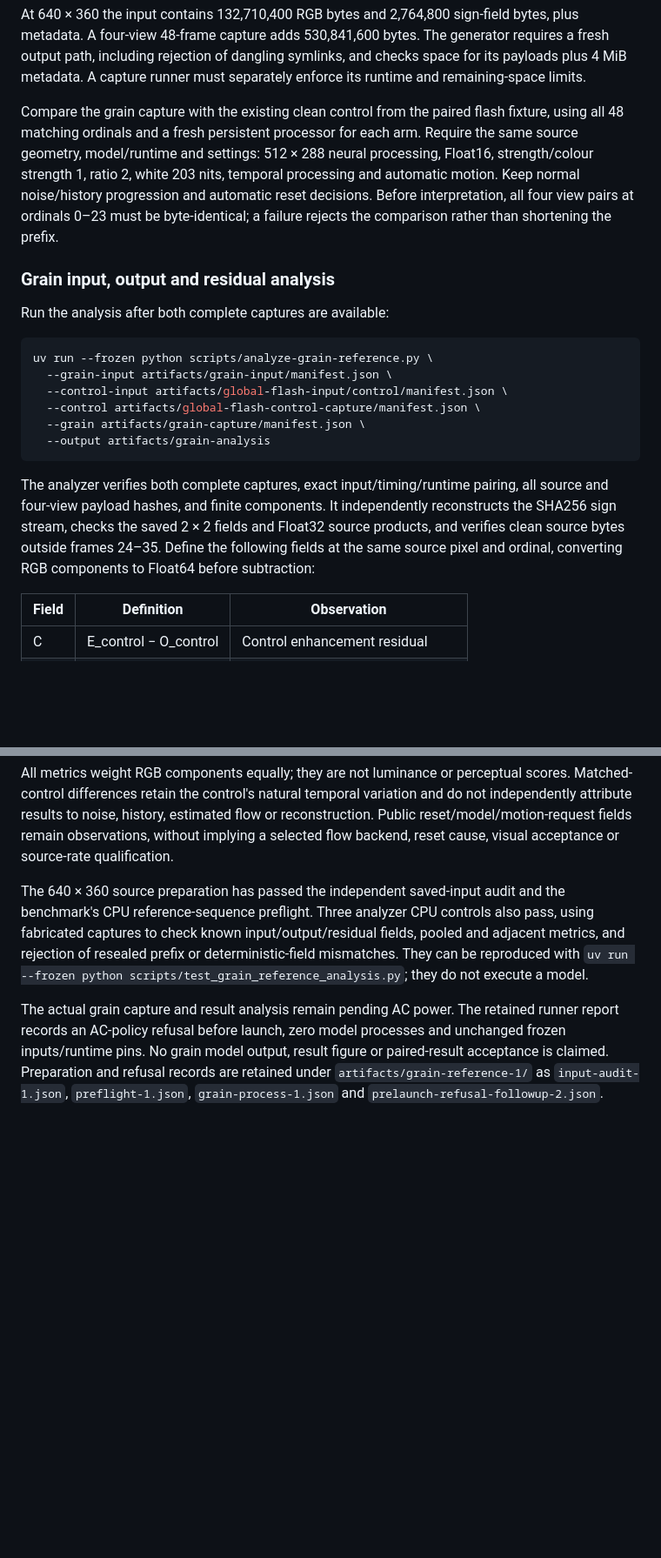
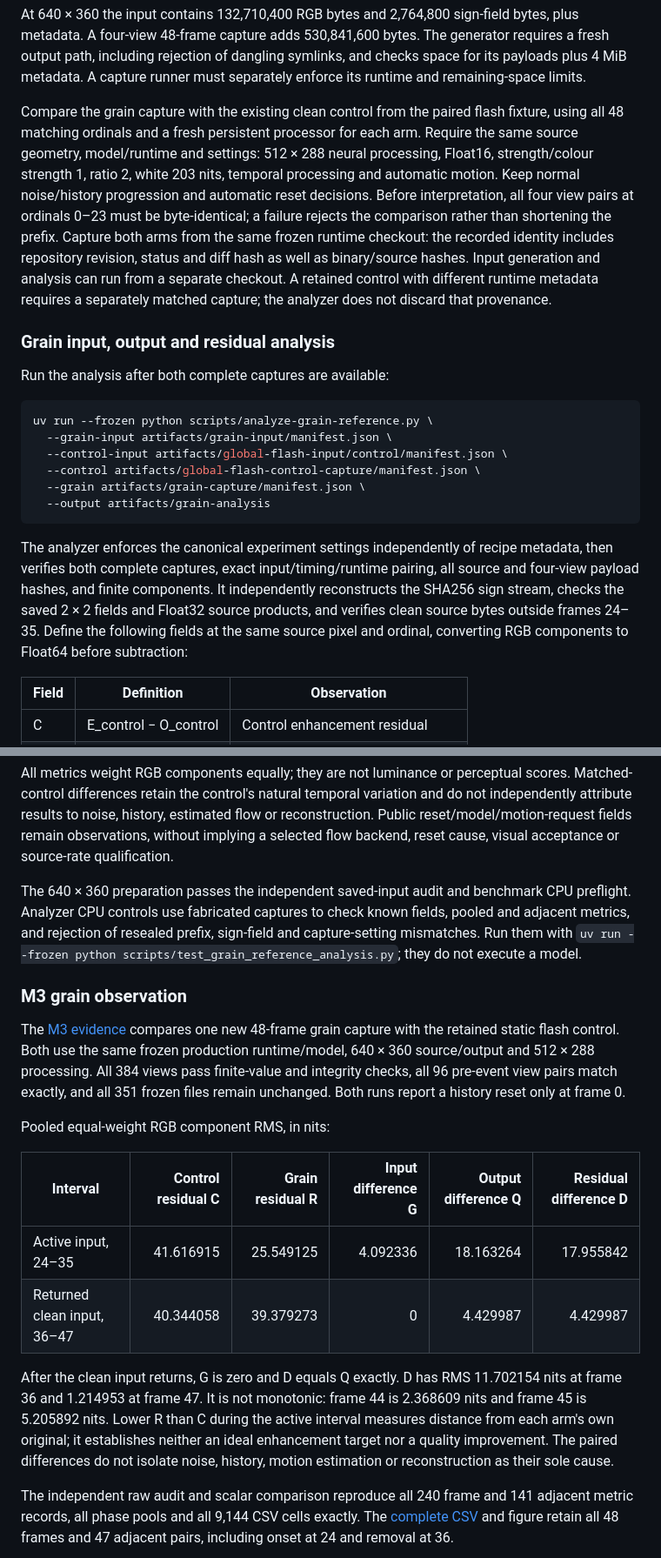
Before and after one commit to ScriptType/metal-dlss-mac-video, a Markdown page: docs/temporal-reference.md, 2 parts joined by grey strips. Shown: that part at 87% size. Drawn GitHub-style; blank space fills up the shorter version.

````diff
--- a/docs/temporal-reference.md
+++ b/docs/temporal-reference.md
@@ -178,7 +178,7 @@ For each active ordinal, the field concatenates SHA256 digests of the ASCII seed
 
 At 640 × 360 the input contains 132,710,400 RGB bytes and 2,764,800 sign-field bytes, plus metadata. A four-view 48-frame capture adds 530,841,600 bytes. The generator requires a fresh output path, including rejection of dangling symlinks, and checks space for its payloads plus 4 MiB metadata. A capture runner must separately enforce its runtime and remaining-space limits.
 
-Compare the grain capture with the existing clean control from the paired flash fixture, using all 48 matching ordinals and a fresh persistent processor for each arm. Require the same source geometry, model/runtime and settings: 512 × 288 neural processing, Float16, strength/colour strength 1, ratio 2, white 203 nits, temporal processing and automatic motion. Keep normal noise/history progression and automatic reset decisions. Before interpretation, all four view pairs at ordinals 0–23 must be byte-identical; a failure rejects the comparison rather than shortening the prefix.
+Compare the grain capture with the existing clean control from the paired flash fixture, using all 48 matching ordinals and a fresh persistent processor for each arm. Require the same source geometry, model/runtime and settings: 512 × 288 neural processing, Float16, strength/colour strength 1, ratio 2, white 203 nits, temporal processing and automatic motion. Keep normal noise/history progression and automatic reset decisions. Before interpretation, all four view pairs at ordinals 0–23 must be byte-identical; a failure rejects the comparison rather than shortening the prefix. Capture both arms from the same frozen runtime checkout: the recorded identity includes repository revision, status and diff hash as well as binary/source hashes. Input generation and analysis can run from a separate checkout. A retained control with different runtime metadata requires a separately matched capture; the analyzer does not discard that provenance.
 
 ### Grain input, output and residual analysis
 
@@ -193,7 +193,7 @@ uv run --frozen python scripts/analyze-grain-reference.py \
   --output artifacts/grain-analysis
 ```
 
-The analyzer verifies both complete captures, exact input/timing/runtime pairing, all source and four-view payload hashes, and finite components. It independently reconstructs the SHA256 sign stream, checks the saved 2 × 2 fields and Float32 source products, and verifies clean source bytes outside frames 24–35. Define the following fields at the same source pixel and ordinal, converting RGB components to Float64 before subtraction:
+The analyzer enforces the canonical experiment settings independently of recipe metadata, then verifies both complete captures, exact input/timing/runtime pairing, all source and four-view payload hashes, and finite components. It independently reconstructs the SHA256 sign stream, checks the saved 2 × 2 fields and Float32 source products, and verifies clean source bytes outside frames 24–35. Define the following fields at the same source pixel and ordinal, converting RGB components to Float64 before subtraction:
 
 | Field | Definition | Observation |
 | --- | --- | --- |
@@ -209,6 +209,20 @@ Adjacent observations retain all 47 pairs using `ΔG_i = G_i − G_(i−1)`, and
 
 All metrics weight RGB components equally; they are not luminance or perceptual scores. Matched-control differences retain the control's natural temporal variation and do not independently attribute results to noise, history, estimated flow or reconstruction. Public reset/model/motion-request fields remain observations, without implying a selected flow backend, reset cause, visual acceptance or source-rate qualification.
 
-The 640 × 360 source preparation has passed the independent saved-input audit and the benchmark's CPU reference-sequence preflight. Three analyzer CPU controls also pass, using fabricated captures to check known input/output/residual fields, pooled and adjacent metrics, and rejection of resealed prefix or deterministic-field mismatches. They can be reproduced with `uv run --frozen python scripts/test_grain_reference_analysis.py`; they do not execute a model.
+The 640 × 360 preparation passes the independent saved-input audit and benchmark CPU preflight. Analyzer CPU controls use fabricated captures to check known fields, pooled and adjacent metrics, and rejection of resealed prefix, sign-field and capture-setting mismatches. Run them with `uv run --frozen python scripts/test_grain_reference_analysis.py`; they do not execute a model.
 
-The actual grain capture and result analysis remain pending AC power. The retained runner report records an AC-policy refusal before launch, zero model processes and unchanged frozen inputs/runtime pins. No grain model output, result figure or paired-result acceptance is claimed. Preparation and refusal records are retained under `artifacts/grain-reference-1/` as `input-audit-1.json`, `preflight-1.json`, `grain-process-1.json` and `prelaunch-refusal-followup-2.json`.
+### M3 grain observation
+
+The [M3 evidence](evidence/m3-grain-reference.json) compares one new 48-frame grain capture with the retained static flash control. Both use the same frozen production runtime/model, 640 × 360 source/output and 512 × 288 processing. All 384 views pass finite-value and integrity checks, all 96 pre-event view pairs match exactly, and all 351 frozen files remain unchanged. Both runs report a history reset only at frame 0.
+
+Pooled equal-weight RGB component RMS, in nits:
+
+| Interval | Control residual C | Grain residual R | Input difference G | Output difference Q | Residual difference D |
+| --- | ---: | ---: | ---: | ---: | ---: |
+| Active input, 24–35 | 41.616915 | 25.549125 | 4.092336 | 18.163264 | 17.955842 |
+| Returned clean input, 36–47 | 40.344058 | 39.379273 | 0 | 4.429987 | 4.429987 |
+
+After the clean input returns, G is zero and D equals Q exactly. D has RMS 11.702154 nits at frame 36 and 1.214953 at frame 47. It is not monotonic: frame 44 is 2.368609 nits and frame 45 is 5.205892 nits. Lower R than C during the active interval measures distance from each arm's own original; it establishes neither an ideal enhancement target nor a quality improvement. The paired differences do not isolate noise, history, motion estimation or reconstruction as their sole cause.
+
+The independent raw audit and scalar comparison reproduce all 240 frame and 141 adjacent metric records, all phase pools and all 9,144 CSV cells exactly. The [complete CSV](evidence/m3-grain-reference.csv) and figure retain all 48 frames and 47 adjacent pairs, including onset at 24 and removal at 36.
+
````
Also changed, not shown: other parts of docs/temporal-reference.md (+5 -0 lines), docs/implementation-status.md (+3 -1 lines), docs/evidence/m3-grain-reference.png (added), 3 other files.
